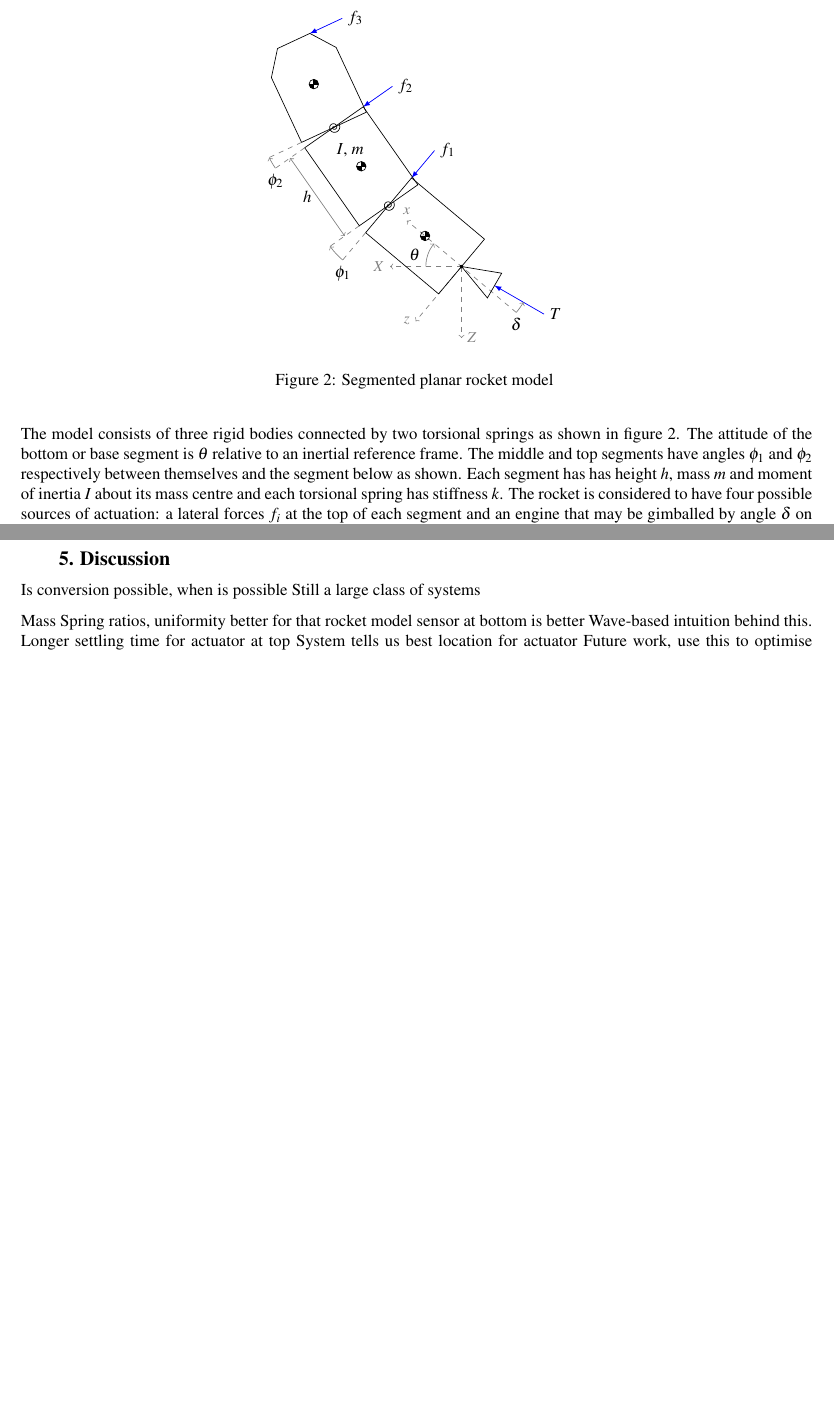
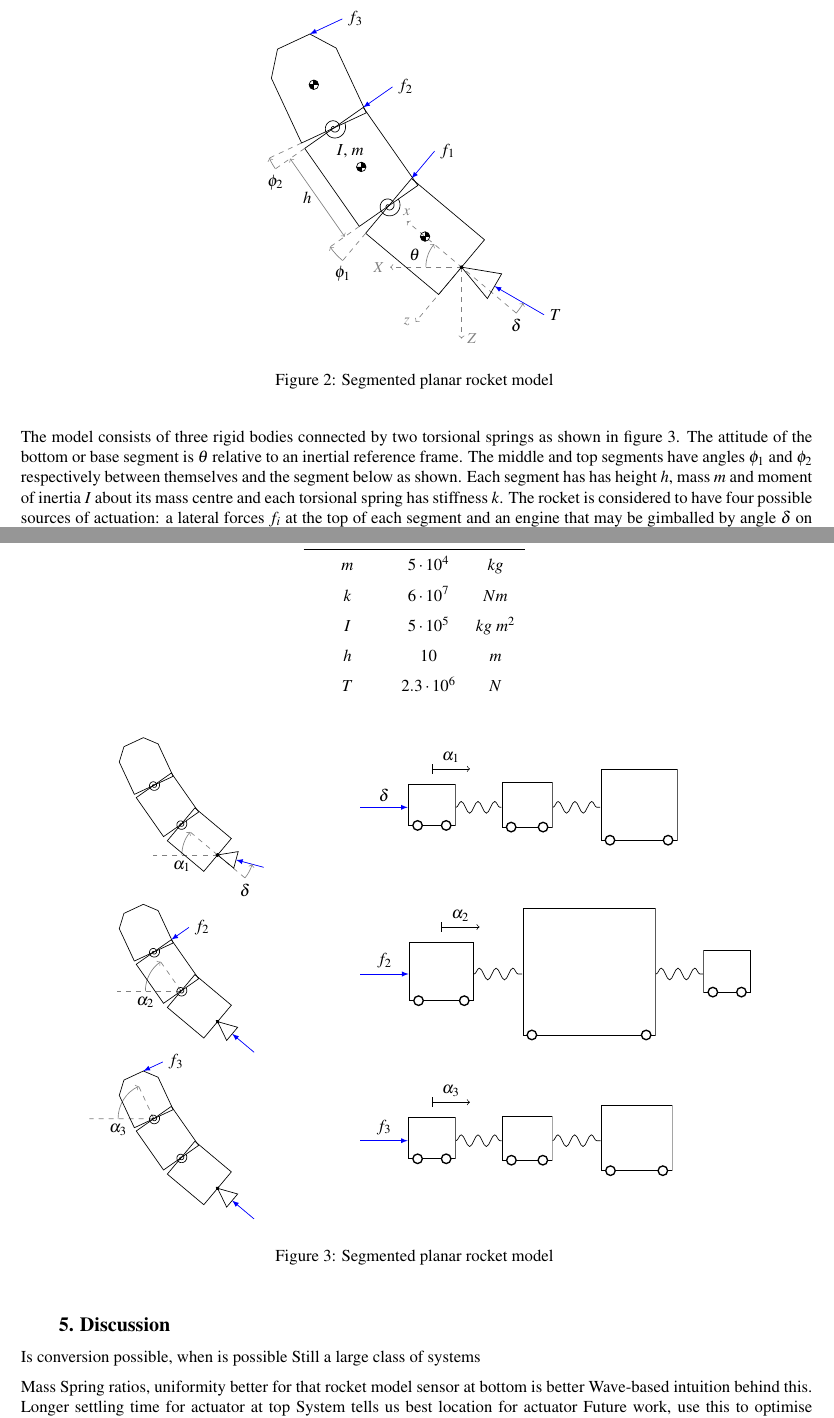
Before and after one commit to joethomps/eccomas2017paper, a LaTeX document (eccomas_2017_fullpaper.tex, which reads graphics/rocket-trans.tex): two parts of pages 4 and 5 of 5 before the commit and two parts of pages 4 and 5 of 6 after it, joined at a grey line, cut so that both start at the same text, the shorter picture padded with empty space. Compiled offline with pdfLaTeX.

Commit message:
added equations and images

```diff
--- a/eccomas_2017_fullpaper.tex
+++ b/eccomas_2017_fullpaper.tex
@@ -303,3 +307,4 @@ The rocket is considered to have four possible sources of actuation: a lateral f
 This combination of inputs allow many different cases to be considered.
 Similarly the rocket has three outputs or attitude sensors, one on each segment which we will call $\alpha_1$, $\alpha_2$ and $\alpha_3$ respectively
 The rotational equations of motion of the system were derived using Kane's method \cite{Kane1980} and linearised about the equilibrium point $\theta=\dot{\theta}=\phi_i=\dot{\phi}_i=0$
+\begin{multline}
@@ -318,6 +321,17 @@ Physical parameters vega
+\renewcommand{\arraystretch}{1.5}
+\begin{table}[!ht]
+  \begin{center}
     \caption{Summary of model parameters representative of \emph{Vega} rocket \label{tab:modelparam}}
-    \vspace{0.3cm}
-   \begin{tabular}{@{} ccc @{}}
+    \vspace{1mm}
+    \begin{tabular}{ ccc }
 	\hline
            Parameter & Value & Unit \\
 	\hline
+      	$m$ & $5 \cdot 10^4$ & $kg$\\
+      	$k$ & $6 \cdot 10^7$ & $Nm$\\
+      	$I$ & $5 \cdot 10^5$ & $kg~m^2$\\
+      	$h$ & $10$ & $m$\\
+      	$T$ & $2.3 \cdot 10^6$ & $N$\\
+    \end{tabular}
+    \label{tab:tab1}
+  \end{center}
@@ -333,3 +353,11 @@ Physical parameters vega
+\begin{figure}[h]
+  \begin{center}
+    \input{graphics/rocket-trans.tex}
+    \caption{Segmented planar rocket model \label{fig:rocket-model}}
+  \end{center}
+\end{figure}
+
+
 Note: ignoring aerodynamics and gravity, for demonstration purposes only!
 Several models defined by different sensor actuator configs
 Conversion to equivalent mass-spring model
--- /dev/null
+++ b/graphics/rocket-trans.tex
@@ -0,0 +1,144 @@
+%Styles
+\tikzstyle{cog} = [draw=black, inner sep=0, minimum size = 0.2cm, circle, node distance=2cm, path picture={
+      \filldraw[] (path picture bounding box.west) -- (path picture bounding box.east)-- (path picture bounding box.north east) -- (path picture bounding box.north) -- (path picture bounding box.south) -- (path picture bounding box.south west) -- cycle;}]
+\tikzstyle{force}=[>=latex,draw=blue,fill=blue]
+\tikzstyle{axis} =[dashed,gray,font=\small]
+\tikzstyle{spring} = [black,decorate,decoration={snake,amplitude=3.5,segment length=10}]
+\tikzstyle{cart} = [rectangle, inner sep=0,minimum height=0.8cm, minimum width=1cm, node distance=1.8cm, path picture={
+      \draw[] ([yshift=0.12cm, xshift=0.3pt] path picture bounding box.south west) rectangle ([xshift=-0.3pt,yshift=-0.3pt] path picture bounding box.north east);
+      \draw[thick, fill=white] ([yshift=0.12cm, xshift=-0.2cm] path picture bounding box.south east) circle (0.1cm);
+      \draw[thick,fill=white] ([yshift=0.12cm, xshift=0.2cm] path picture bounding box.south west) circle (0.1cm);
+      }]
+
+\begin{tikzpicture}[scale=1]
+
+\def\h{1cm}
+\def\w{0.9cm}
+\def\thet{50}
+\def\phio{-15}
+\def\phit{-10}
+\def\del{25}
+\def\mw1{1cm}
+\def\mh1{1cm}
+
+	%%%%%%%%%%%%%%%%%%%%%%%%%%%%%%%%%%%%%%%%%%%%%%%%%%%%%%%%%%
+ 	\draw[axis]  (0,0) --  (-1.5*\w,0) node[left]{};
+	\draw[draw=gray,->,] (-0.75*\h,0) node[below]{$\alpha_1$} arc (180:90+\thet:0.75*\h);
+
+	\begin{scope}[yshift=0,rotate=\thet]
+ 	\draw[axis]  (0,-0.75*\h) -- (0,0)  node[above]{};
+ 	\draw[axis]  (0,0) -- (0,0.75*\h)  node[above]{};
+	\draw[] (-\w/2,0) rectangle (\w/2,\h);
+
+	\begin{scope}[yshift=\h,rotate=\phio]
+	\draw[] (-\w/2,0) rectangle (\w/2,\h);
+	\draw [domain=0:12.56,variable=\t,smooth,samples=75] plot ({\t r}: {0.010*\t});
+
+	\begin{scope}[yshift=\h, rotate=\phit]
+	\draw[] (-\w/2,0) -- (-\w/2,3*\h/4) -- (-\w/4,\h) -- (\w/4,\h) -- (\w/2,3*\h/4) -- (\w/2,0) --  (-\w/2,0) ;
+	\draw [domain=0:12.56,variable=\t,smooth,samples=75] plot ({\t r}: {0.010*\t});
+
+	\end{scope}
+	\end{scope}
+
+	\begin{scope}[rotate = \del]
+	\draw[]  (0,0) -- (-0.2*\w,-0.4*\h) -- (0.2*\w,-0.4*\h) -- cycle;
+	\draw[force,->] (0,-\h)  node[right]{}  -- (0,-0.4*\h);
+	\filldraw (0,0) circle (1pt);
+	\end{scope}
+	\draw[draw=gray,->,] (0,-0.75*\h) node[below]{$\delta$} arc (-90:-90+\del:0.75*\h);
+	\end{scope}
+
+	\begin{scope}[xshift=3cm, yshift=1cm]
+	\node[coordinate] (p) [] {};
+	\node[cart,minimum width=1*\mw1, minimum height=1*\mh1]	(m1)		[right of=p, node distance=1.5cm]			{$$};
+	\node[cart,minimum width=1.07*\mw1, minimum height=1.07*\mh1] 	(m2) 		[right of=m1, node distance=2cm] 	{$$};
+	\node[cart,minimum width=1.62*\mw1, minimum height=1.62*\mh1] 	(m3) 		[right of=m2, node distance=2.35cm] 	{$$};
+	 \draw[force,->] (p) -- node [above] {$\delta$} (m1);
+	\draw[spring] (m1) -- node[above] {$$} (m2);
+	\draw[spring] (m2) -- node[above] {$$} (m3);
+	\draw ([yshift=0.4cm]m1.north) -- +(0,-0.2cm);
+	\draw[->] ([yshift=0.3cm]m1.north) -- node[above] {$\alpha_1$} +(0.8cm,0);
+	\end{scope}
+
+	%%%%%%%%%%%%%%%%%%%%%%%%%%%%%%%%%%%%%%%%%%%%%%%%%%%%%%%%%
+	\begin{scope}[yshift=-3.5cm,rotate=\thet]
+	\draw[] (-\w/2,0) rectangle (\w/2,\h);
+
+	\begin{scope}[yshift=\h,rotate=\phio]
+	\begin{scope}[rotate=-\thet-\phio]
+	\draw[axis]  (0,0) --  +(-1.5*\w,0) node[left]{};
+	\draw[draw=gray,->,] (-0.75*\h,0) node[below]{$\alpha_2$} arc (180:90+\thet+\phio:0.75*\h);
+	\end{scope}
+	\draw[axis]  (0,0) -- (0,0.75*\h)  node[above]{};
+	\draw[] (-\w/2,0) rectangle (\w/2,\h);
+	\draw[force,->] (\w,\h)  node[right]{$f_2$}  -- (\w/2,\h);
+	\draw [domain=0:12.56,variable=\t,smooth,samples=75] plot ({\t r}: {0.010*\t});
+
+	\begin{scope}[yshift=\h, rotate=\phit]
+	\draw[] (-\w/2,0) -- (-\w/2,3*\h/4) -- (-\w/4,\h) -- (\w/4,\h) -- (\w/2,3*\h/4) -- (\w/2,0) --  (-\w/2,0) ;
+	\draw [domain=0:12.56,variable=\t,smooth,samples=75] plot ({\t r}: {0.010*\t});
+
+	\end{scope}
+	\end{scope}
+
+	\begin{scope}[rotate = 0]
+	\draw[]  (0,0) -- (-0.2*\w,-0.4*\h) -- (0.2*\w,-0.4*\h) -- cycle;
+	\draw[force,->] (0,-\h)  node[right]{}  -- (0,-0.4*\h);
+	\filldraw (0,0) circle (1pt);
+	\end{scope}
+	\end{scope}
+
+	\begin{scope}[xshift=3cm, yshift=-2.5cm]
+	\node[coordinate] (p) [] {};
+	\node[cart,minimum width=1.36*\mw1, minimum height=1.36*\mh1]	(m1)		[right of=p, node distance=1.7cm]			{$$};
+	\node[cart,minimum width=2.8*\mw1, minimum height=2.8*\mh1] 	(m2) 		[right of=m1, node distance=3.1cm] 	{$$};
+	\node[cart,minimum width=1*\mw1, minimum height=1*\mh1] 	(m3) 		[right of=m2, node distance=2.9cm] 	{$$};
+	\draw[force,->] (p) -- node [above] {$f_2$} (m1);
+	\draw[spring] (m1) -- node[above] {$$} (m2);
+	\draw[spring] (m2) -- node[above] {$$} (m3);
+	\draw ([yshift=0.4cm]m1.north) -- +(0,-0.2cm);
+	\draw[->] ([yshift=0.3cm]m1.north) -- node[above] {$\alpha_2$} +(0.8cm,0);
+	\end{scope}
+
+      %%%%%%%%%%%%%%%%%%%%%%%%%%%%%%%%%%%%%%%%%%%%%%%%%%%%%%%%%%%%%%%
+	\begin{scope}[yshift=-7cm,rotate=\thet]
+	\draw[] (-\w/2,0) rectangle (\w/2,\h);
+
+	\begin{scope}[yshift=\h,rotate=\phio]
+	\draw[] (-\w/2,0) rectangle (\w/2,\h);
+	\draw [domain=0:12.56,variable=\t,smooth,samples=75] plot ({\t r}: {0.010*\t});
+
+	\begin{scope}[yshift=\h, rotate=\phit]
+	\begin{scope}[rotate=-\thet-\phio-\phit]
+	\draw[axis]  (0,0) --  +(-1.5*\w,0) node[left]{};
+	\draw[draw=gray,->,] (-0.75*\h,0) node[below]{$\alpha_3$} arc (180:90+\thet+\phio+\phit:0.75*\h);
+	\end{scope}
+	 \draw[axis]  (0,0) -- (0,0.75*\h)  node[above]{};
+	\draw[] (-\w/2,0) -- (-\w/2,3*\h/4) -- (-\w/4,\h) -- (\w/4,\h) -- (\w/2,3*\h/4) -- (\w/2,0) --  (-\w/2,0) ;
+	\draw[force,->] (3*\w/4,\h)  node[right]{$f_3$}  -- (\w/4,\h);
+	\draw [domain=0:12.56,variable=\t,smooth,samples=75] plot ({\t r}: {0.010*\t});
+
+	\end{scope}
+	\end{scope}
+
+	\begin{scope}[rotate = 0]
+	\draw[]  (0,0) -- (-0.2*\w,-0.4*\h) -- (0.2*\w,-0.4*\h) -- cycle;
+	\draw[force,->] (0,-\h)  node[right]{}  -- (0,-0.4*\h);
+	\filldraw (0,0) circle (1pt);
+	\end{scope}
+	\end{scope}
+
+	\begin{scope}[xshift=3cm, yshift=-6cm]
+	\node[coordinate] (p) [] {};
+	\node[cart,minimum width=1*\mw1, minimum height=1*\mh1]	(m1)		[right of=p, node distance=1.5cm]			{$$};
+	\node[cart,minimum width=1.06*\mw1, minimum height=1.06*\mh1] 	(m2) 		[right of=m1, node distance=2cm] 	{$$};
+	\node[cart,minimum width=1.5*\mw1, minimum height=1.5*\mh1] 	(m3) 		[right of=m2, node distance=2.3cm] 	{$$};
+	\draw[force,->] (p) -- node [above] {$f_3$} (m1);
+	\draw[spring] (m1) -- node[above] {$$} (m2);
+	\draw[spring] (m2) -- node[above] {$$} (m3);
+	\draw ([yshift=0.4cm]m1.north) -- +(0,-0.2cm);
+	\draw[->] ([yshift=0.3cm]m1.north) -- node[above] {$\alpha_3$} +(0.8cm,0);
+	\end{scope}
+
+\end{tikzpicture}
```
Also changed, not shown: graphics/seg3-rocket-allact.tex (+2 -2 lines), eccomas_2017_fullpaper.tex (40 more changed lines), 1 other file.
